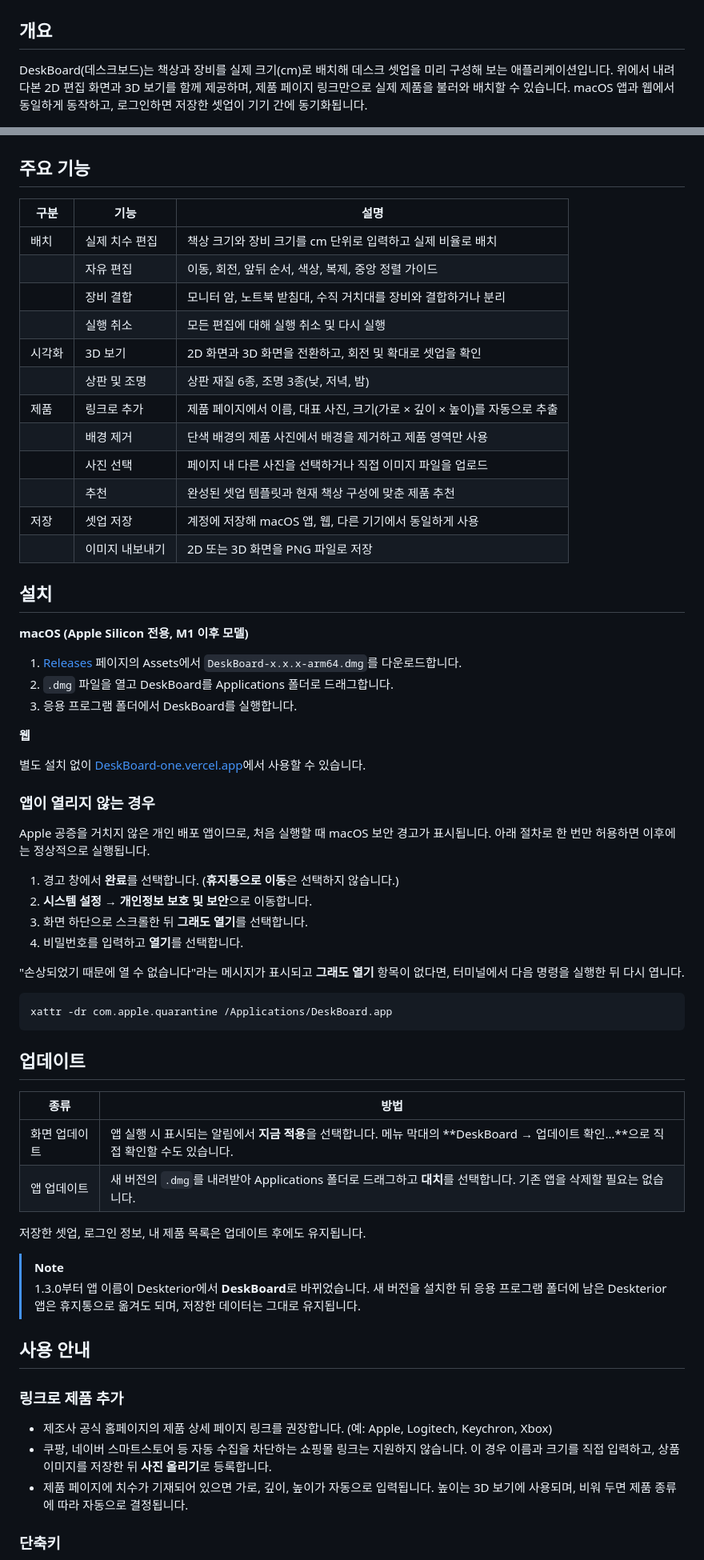
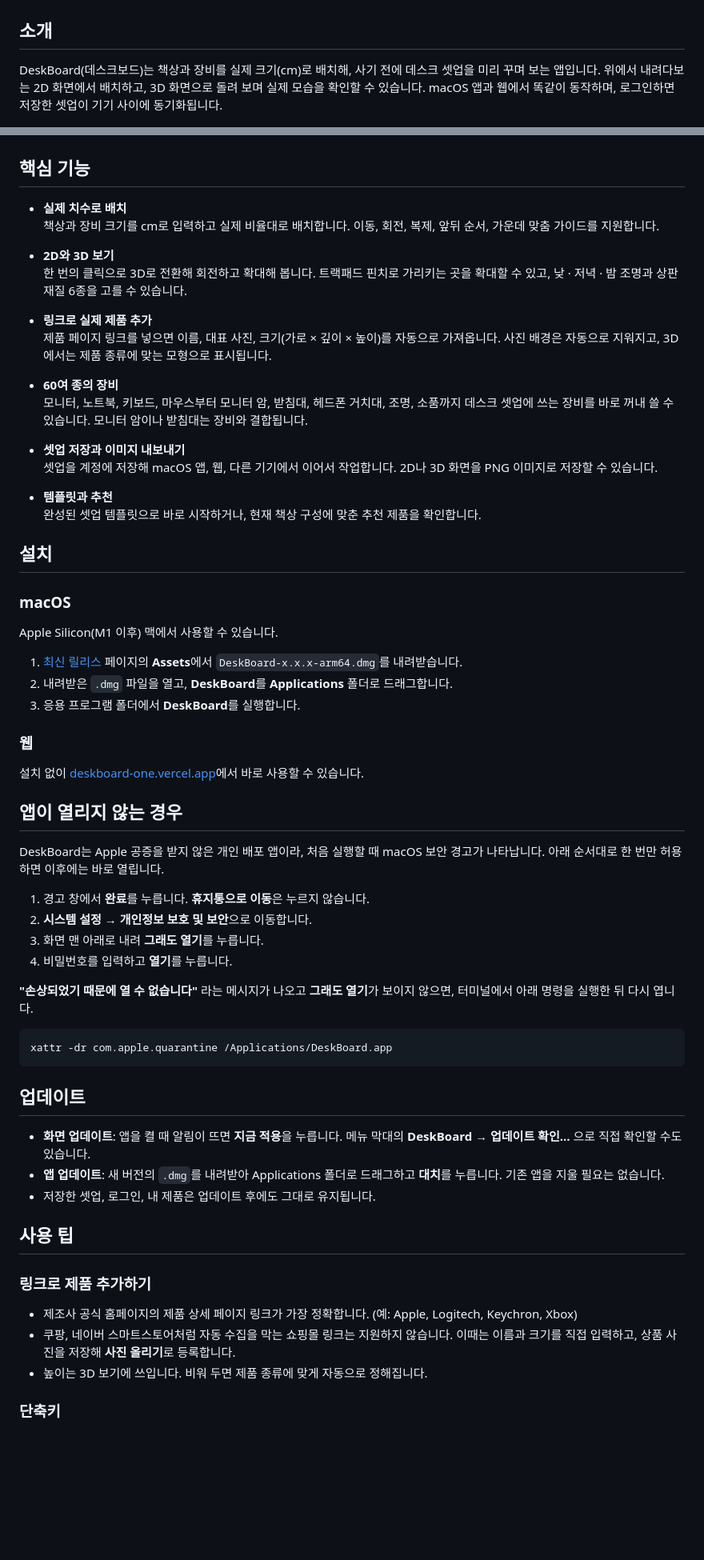
Before and after one commit to dgim9390/DeskBoard, a Markdown page: README.md, 2 parts joined by grey strips. Shown at 80% size. Drawn GitHub-style; blank space fills up the shorter version.

Commit message:
README: 표 대신 읽기 쉬운 목록으로 재구성, 다운로드 버튼 정리
- 핵심 기능 6가지, 설치, 앱이 열리지 않는 경우, 업데이트, 사용 팁 순서로
- 한글 글자 간격이 벌어지던 두 칸 배지 버튼을 한 덩어리 버튼으로

Co-Authored-By: Claude Opus 5.5 <noreply@anthropic.com>

````diff
--- a/README.md
+++ b/README.md
@@ -18,53 +14,58 @@
 
 </div>
 
-## 개요
+## 소개
 
-DeskBoard(데스크보드)는 책상과 장비를 실제 크기(cm)로 배치해 데스크 셋업을 미리 구성해 보는 애플리케이션입니다.
-위에서 내려다본 2D 편집 화면과 3D 보기를 함께 제공하며, 제품 페이지 링크만으로 실제 제품을 불러와 배치할 수 있습니다.
-macOS 앱과 웹에서 동일하게 동작하고, 로그인하면 저장한 셋업이 기기 간에 동기화됩니다.
+DeskBoard(데스크보드)는 책상과 장비를 실제 크기(cm)로 배치해, 사기 전에 데스크 셋업을 미리 꾸며 보는 앱입니다.
+위에서 내려다보는 2D 화면에서 배치하고, 3D 화면으로 돌려 보며 실제 모습을 확인할 수 있습니다.
+macOS 앱과 웹에서 똑같이 동작하며, 로그인하면 저장한 셋업이 기기 사이에 동기화됩니다.
 
 <img src="docs/screenshot-3d.png" width="760" alt="DeskBoard 3D 보기" />
 
-## 주요 기능
+## 핵심 기능
 
-| 구분 | 기능 | 설명 |
-| --- | --- | --- |
-| 배치 | 실제 치수 편집 | 책상 크기와 장비 크기를 cm 단위로 입력하고 실제 비율로 배치 |
-| | 자유 편집 | 이동, 회전, 앞뒤 순서, 색상, 복제, 중앙 정렬 가이드 |
-| | 장비 결합 | 모니터 암, 노트북 받침대, 수직 거치대를 장비와 결합하거나 분리 |
-| | 실행 취소 | 모든 편집에 대해 실행 취소 및 다시 실행 |
-| 시각화 | 3D 보기 | 2D 화면과 3D 화면을 전환하고, 회전 및 확대로 셋업을 확인 |
-| | 상판 및 조명 | 상판 재질 6종, 조명 3종(낮, 저녁, 밤) |
-| 제품 | 링크로 추가 | 제품 페이지에서 이름, 대표 사진, 크기(가로 × 깊이 × 높이)를 자동으로 추출 |
-| | 배경 제거 | 단색 배경의 제품 사진에서 배경을 제거하고 제품 영역만 사용 |
-| | 사진 선택 | 페이지 내 다른 사진을 선택하거나 직접 이미지 파일을 업로드 |
-| | 추천 | 완성된 셋업 템플릿과 현재 책상 구성에 맞춘 제품 추천 |
-| 저장 | 셋업 저장 | 계정에 저장해 macOS 앱, 웹, 다른 기기에서 동일하게 사용 |
-| | 이미지 내보내기 | 2D 또는 3D 화면을 PNG 파일로 저장 |
+- **실제 치수로 배치**\
+  책상과 장비 크기를 cm로 입력하고 실제 비율대로 배치합니다. 이동, 회전, 복제, 앞뒤 순서, 가운데 맞춤 가이드를 지원합니다.
+
+- **2D와 3D 보기**\
+  한 번의 클릭으로 3D로 전환해 회전하고 확대해 봅니다. 트랙패드 핀치로 가리키는 곳을 확대할 수 있고, 낮 · 저녁 · 밤 조명과 상판 재질 6종을 고를 수 있습니다.
+
+- **링크로 실제 제품 추가**\
+  제품 페이지 링크를 넣으면 이름, 대표 사진, 크기(가로 × 깊이 × 높이)를 자동으로 가져옵니다. 사진 배경은 자동으로 지워지고, 3D에서는 제품 종류에 맞는 모형으로 표시됩니다.
+
+- **60여 종의 장비**\
+  모니터, 노트북, 키보드, 마우스부터 모니터 암, 받침대, 헤드폰 거치대, 조명, 소품까지 데스크 셋업에 쓰는 장비를 바로 꺼내 쓸 수 있습니다. 모니터 암이나 받침대는 장비와 결합됩니다.
+
+- **셋업 저장과 이미지 내보내기**\
+  셋업을 계정에 저장해 macOS 앱, 웹, 다른 기기에서 이어서 작업합니다. 2D나 3D 화면을 PNG 이미지로 저장할 수 있습니다.
+
+- **템플릿과 추천**\
+  완성된 셋업 템플릿으로 바로 시작하거나, 현재 책상 구성에 맞춘 추천 제품을 확인합니다.
 
 ## 설치
 
-**macOS (Apple Silicon 전용, M1 이후 모델)**
+### macOS
 
-1. [Releases](https://github.com/dgim9390/DeskBoard/releases/latest) 페이지의 Assets에서 `DeskBoard-x.x.x-arm64.dmg`를 다운로드합니다.
-2. `.dmg` 파일을 열고 DeskBoard를 Applications 폴더로 드래그합니다.
-3. 응용 프로그램 폴더에서 DeskBoard를 실행합니다.
+Apple Silicon(M1 이후) 맥에서 사용할 수 있습니다.
 
-**웹**
+1. [최신 릴리스](https://github.com/dgim9390/DeskBoard/releases/latest) 페이지의 **Assets**에서 `DeskBoard-x.x.x-arm64.dmg`를 내려받습니다.
+2. 내려받은 `.dmg` 파일을 열고, **DeskBoard**를 **Applications** 폴더로 드래그합니다.
+3. 응용 프로그램 폴더에서 **DeskBoard**를 실행합니다.
 
-별도 설치 없이 [DeskBoard-one.vercel.app](https://deskboard-one.vercel.app)에서 사용할 수 있습니다.
+### 웹
 
-### 앱이 열리지 않는 경우
+설치 없이 [deskboard-one.vercel.app](https://deskboard-one.vercel.app)에서 바로 사용할 수 있습니다.
 
-Apple 공증을 거치지 않은 개인 배포 앱이므로, 처음 실행할 때 macOS 보안 경고가 표시됩니다. 아래 절차로 한 번만 허용하면 이후에는 정상적으로 실행됩니다.
+## 앱이 열리지 않는 경우
 
-1. 경고 창에서 **완료**를 선택합니다. (**휴지통으로 이동**은 선택하지 않습니다.)
-2. **시스템 설정** → **개인정보 보호 및 보안**으로 이동합니다.
-3. 화면 하단으로 스크롤한 뒤 **그래도 열기**를 선택합니다.
-4. 비밀번호를 입력하고 **열기**를 선택합니다.
+DeskBoard는 Apple 공증을 받지 않은 개인 배포 앱이라, 처음 실행할 때 macOS 보안 경고가 나타납니다. 아래 순서대로 한 번만 허용하면 이후에는 바로 열립니다.
 
-"손상되었기 때문에 열 수 없습니다"라는 메시지가 표시되고 **그래도 열기** 항목이 없다면, 터미널에서 다음 명령을 실행한 뒤 다시 엽니다.
+1. 경고 창에서 **완료**를 누릅니다. **휴지통으로 이동**은 누르지 않습니다.
+2. **시스템 설정 → 개인정보 보호 및 보안**으로 이동합니다.
+3. 화면 맨 아래로 내려 **그래도 열기**를 누릅니다.
+4. 비밀번호를 입력하고 **열기**를 누릅니다.
+
+**"손상되었기 때문에 열 수 없습니다"** 라는 메시지가 나오고 **그래도 열기**가 보이지 않으면, 터미널에서 아래 명령을 실행한 뒤 다시 엽니다.
 
 ```bash
 xattr -dr com.apple.quarantine /Applications/DeskBoard.app
@@ -72,23 +73,17 @@ xattr -dr com.apple.quarantine /Applications/DeskBoard.app
 
 ## 업데이트
 
-| 종류 | 방법 |
-| --- | --- |
-| 화면 업데이트 | 앱 실행 시 표시되는 알림에서 **지금 적용**을 선택합니다. 메뉴 막대의 **DeskBoard → 업데이트 확인…**으로 직접 확인할 수도 있습니다. |
-| 앱 업데이트 | 새 버전의 `.dmg`를 내려받아 Applications 폴더로 드래그하고 **대치**를 선택합니다. 기존 앱을 삭제할 필요는 없습니다. |
+- **화면 업데이트**: 앱을 켤 때 알림이 뜨면 **지금 적용**을 누릅니다. 메뉴 막대의 **DeskBoard → 업데이트 확인…** 으로 직접 확인할 수도 있습니다.
+- **앱 업데이트**: 새 버전의 `.dmg`를 내려받아 Applications 폴더로 드래그하고 **대치**를 누릅니다. 기존 앱을 지울 필요는 없습니다.
+- 저장한 셋업, 로그인, 내 제품은 업데이트 후에도 그대로 유지됩니다.
 
-저장한 셋업, 로그인 정보, 내 제품 목록은 업데이트 후에도 유지됩니다.
+## 사용 팁
 
-> [!NOTE]
-> 1.3.0부터 앱 이름이 Deskterior에서 **DeskBoard**로 바뀌었습니다. 새 버전을 설치한 뒤 응용 프로그램 폴더에 남은 Deskterior 앱은 휴지통으로 옮겨도 되며, 저장한 데이터는 그대로 유지됩니다.
+### 링크로 제품 추가하기
 
-## 사용 안내
-
-### 링크로 제품 추가
-
-- 제조사 공식 홈페이지의 제품 상세 페이지 링크를 권장합니다. (예: Apple, Logitech, Keychron, Xbox)
-- 쿠팡, 네이버 스마트스토어 등 자동 수집을 차단하는 쇼핑몰 링크는 지원하지 않습니다. 이 경우 이름과 크기를 직접 입력하고, 상품 이미지를 저장한 뒤 **사진 올리기**로 등록합니다.
-- 제품 페이지에 치수가 기재되어 있으면 가로, 깊이, 높이가 자동으로 입력됩니다. 높이는 3D 보기에 사용되며, 비워 두면 제품 종류에 따라 자동으로 결정됩니다.
+- 제조사 공식 홈페이지의 제품 상세 페이지 링크가 가장 정확합니다. (예: Apple, Logitech, Keychron, Xbox)
+- 쿠팡, 네이버 스마트스토어처럼 자동 수집을 막는 쇼핑몰 링크는 지원하지 않습니다. 이때는 이름과 크기를 직접 입력하고, 상품 사진을 저장해 **사진 올리기**로 등록합니다.
+- 높이는 3D 보기에 쓰입니다. 비워 두면 제품 종류에 맞게 자동으로 정해집니다.
 
 ### 단축키
 
````
Also changed, not shown: other parts of README.md (+9 -42 lines).
